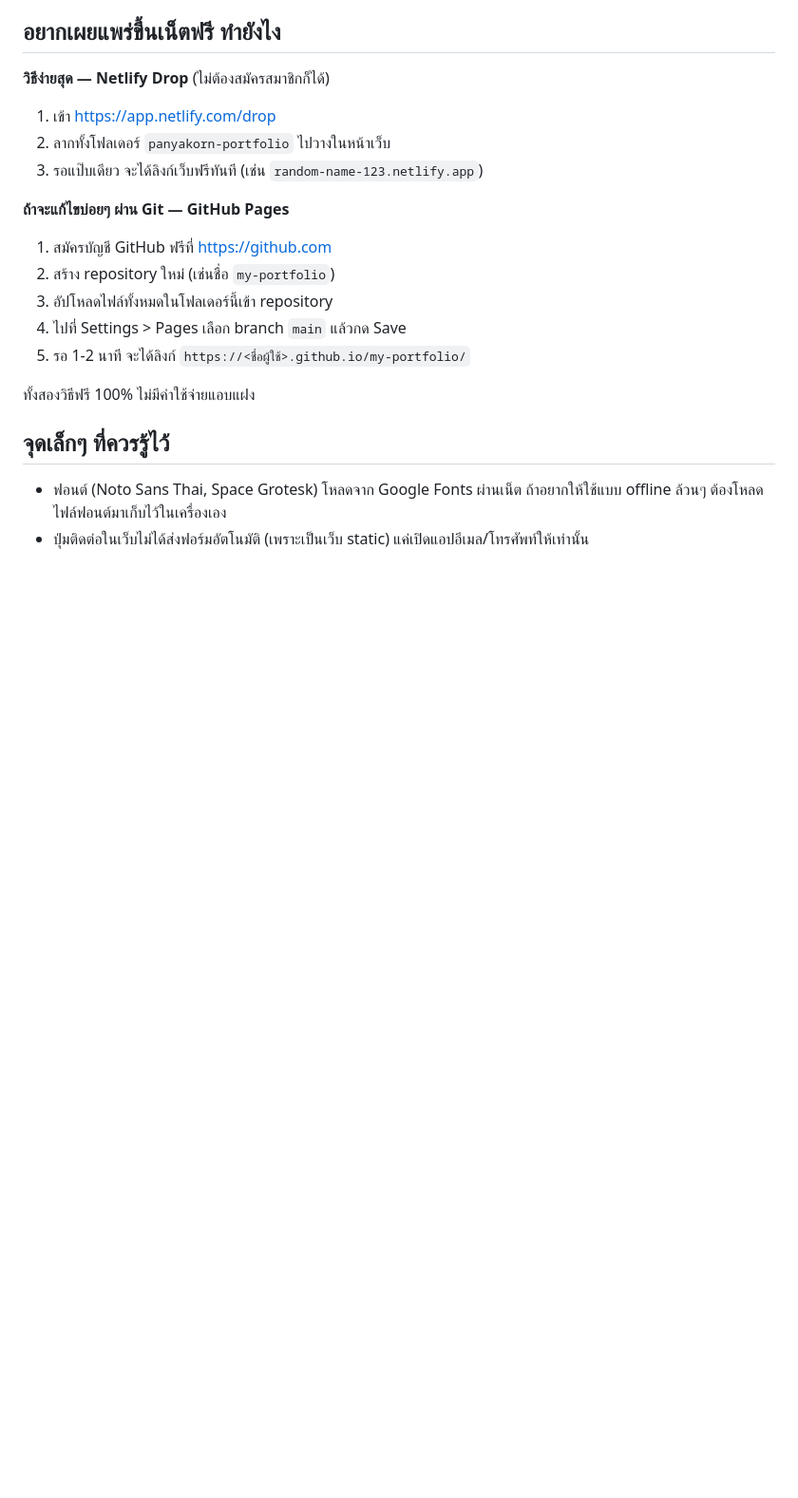
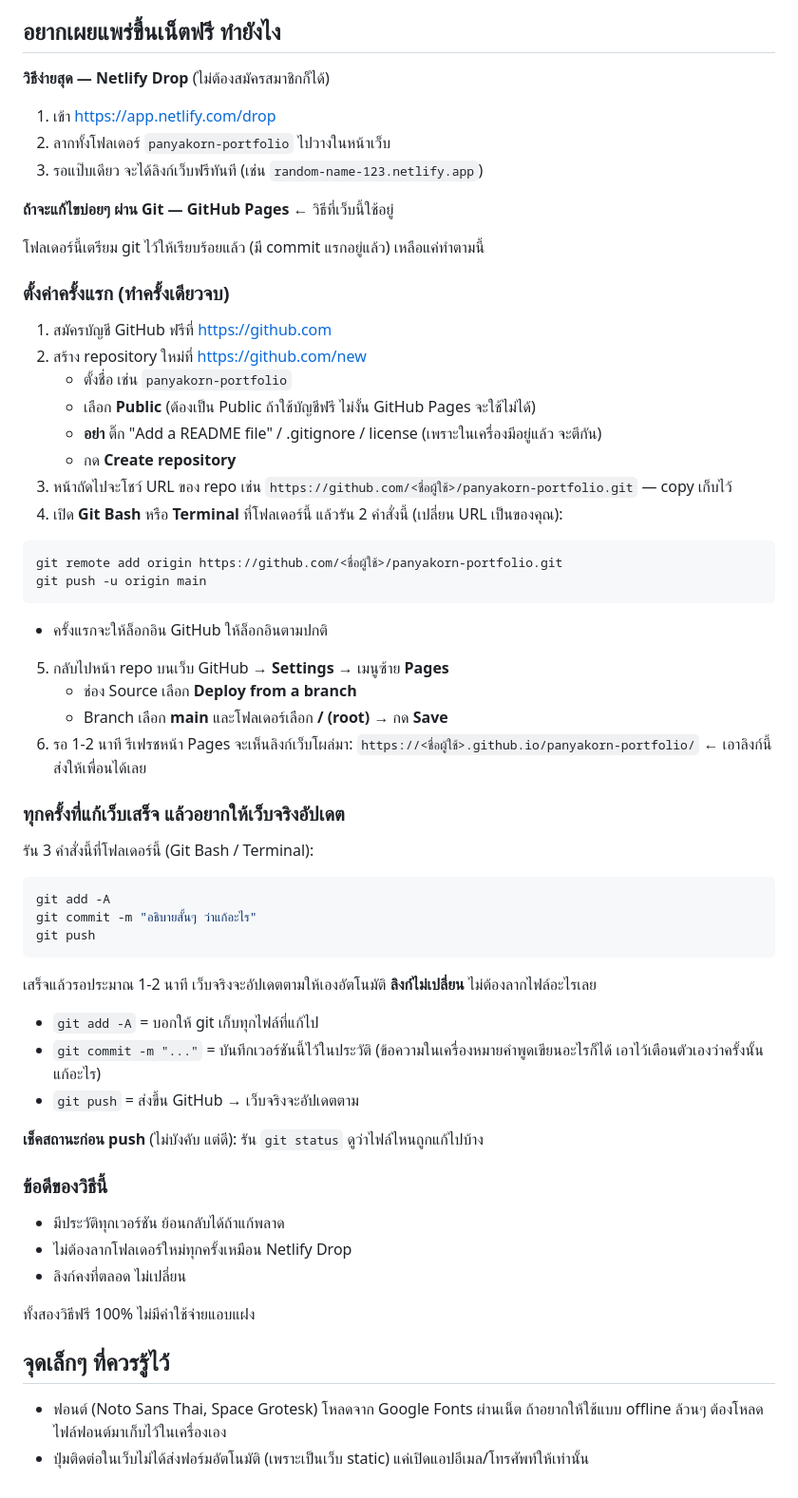
Before and after one commit to panyakorn-pan/panyakorn-portfolio, a Markdown page: README.md, the part around the change. Shown at 95% size. GitHub-like rendering; blank space fills up the shorter version.

Commit message:
Document GitHub Pages setup and update workflow in README
Co-Authored-By: Claude Opus 5 <noreply@anthropic.com>

````diff
--- a/README.md
+++ b/README.md
@@ -244,12 +244,49 @@ paper: 'files/papers/nclist2024-paper.pdf',
 2. ลากทั้งโฟลเดอร์ `panyakorn-portfolio` ไปวางในหน้าเว็บ
 3. รอแป๊บเดียว จะได้ลิงก์เว็บฟรีทันที (เช่น `random-name-123.netlify.app`)
 
-**ถ้าจะแก้ไขบ่อยๆ ผ่าน Git — GitHub Pages**
+**ถ้าจะแก้ไขบ่อยๆ ผ่าน Git — GitHub Pages** ← วิธีที่เว็บนี้ใช้อยู่
+
+โฟลเดอร์นี้เตรียม git ไว้ให้เรียบร้อยแล้ว (มี commit แรกอยู่แล้ว) เหลือแค่ทำตามนี้
+
+### ตั้งค่าครั้งแรก (ทำครั้งเดียวจบ)
 1. สมัครบัญชี GitHub ฟรีที่ https://github.com
-2. สร้าง repository ใหม่ (เช่นชื่อ `my-portfolio`)
-3. อัปโหลดไฟล์ทั้งหมดในโฟลเดอร์นี้เข้า repository
-4. ไปที่ Settings > Pages เลือก branch `main` แล้วกด Save
-5. รอ 1-2 นาที จะได้ลิงก์ `https://<ชื่อผู้ใช้>.github.io/my-portfolio/`
+2. สร้าง repository ใหม่ที่ https://github.com/new
+   - ตั้งชื่อ เช่น `panyakorn-portfolio`
+   - เลือก **Public** (ต้องเป็น Public ถ้าใช้บัญชีฟรี ไม่งั้น GitHub Pages จะใช้ไม่ได้)
+   - **อย่า** ติ๊ก "Add a README file" / .gitignore / license (เพราะในเครื่องมีอยู่แล้ว จะตีกัน)
+   - กด **Create repository**
+3. หน้าถัดไปจะโชว์ URL ของ repo เช่น `https://github.com/<ชื่อผู้ใช้>/panyakorn-portfolio.git` — copy เก็บไว้
+4. เปิด **Git Bash** หรือ **Terminal** ที่โฟลเดอร์นี้ แล้วรัน 2 คำสั่งนี้ (เปลี่ยน URL เป็นของคุณ):
+```bash
+git remote add origin https://github.com/<ชื่อผู้ใช้>/panyakorn-portfolio.git
+git push -u origin main
+```
+   - ครั้งแรกจะให้ล็อกอิน GitHub ให้ล็อกอินตามปกติ
+5. กลับไปหน้า repo บนเว็บ GitHub → **Settings** → เมนูซ้าย **Pages**
+   - ช่อง Source เลือก **Deploy from a branch**
+   - Branch เลือก **main** และโฟลเดอร์เลือก **/ (root)** → กด **Save**
+6. รอ 1-2 นาที รีเฟรชหน้า Pages จะเห็นลิงก์เว็บโผล่มา:
+   `https://<ชื่อผู้ใช้>.github.io/panyakorn-portfolio/` ← เอาลิงก์นี้ส่งให้เพื่อนได้เลย
+
+### ทุกครั้งที่แก้เว็บเสร็จ แล้วอยากให้เว็บจริงอัปเดต
+รัน 3 คำสั่งนี้ที่โฟลเดอร์นี้ (Git Bash / Terminal):
+```bash
+git add -A
+git commit -m "อธิบายสั้นๆ ว่าแก้อะไร"
+git push
+```
+เสร็จแล้วรอประมาณ 1-2 นาที เว็บจริงจะอัปเดตตามให้เองอัตโนมัติ **ลิงก์ไม่เปลี่ยน** ไม่ต้องลากไฟล์อะไรเลย
+
+- `git add -A` = บอกให้ git เก็บทุกไฟล์ที่แก้ไป
+- `git commit -m "..."` = บันทึกเวอร์ชันนี้ไว้ในประวัติ (ข้อความในเครื่องหมายคำพูดเขียนอะไรก็ได้ เอาไว้เตือนตัวเองว่าครั้งนั้นแก้อะไร)
+- `git push` = ส่งขึ้น GitHub → เว็บจริงจะอัปเดตตาม
+
+**เช็คสถานะก่อน push** (ไม่บังคับ แต่ดี): รัน `git status` ดูว่าไฟล์ไหนถูกแก้ไปบ้าง
+
+### ข้อดีของวิธีนี้
+- มีประวัติทุกเวอร์ชัน ย้อนกลับได้ถ้าแก้พลาด
+- ไม่ต้องลากโฟลเดอร์ใหม่ทุกครั้งเหมือน Netlify Drop
+- ลิงก์คงที่ตลอด ไม่เปลี่ยน
 
 ทั้งสองวิธีฟรี 100% ไม่มีค่าใช้จ่ายแอบแฝง
 
````
